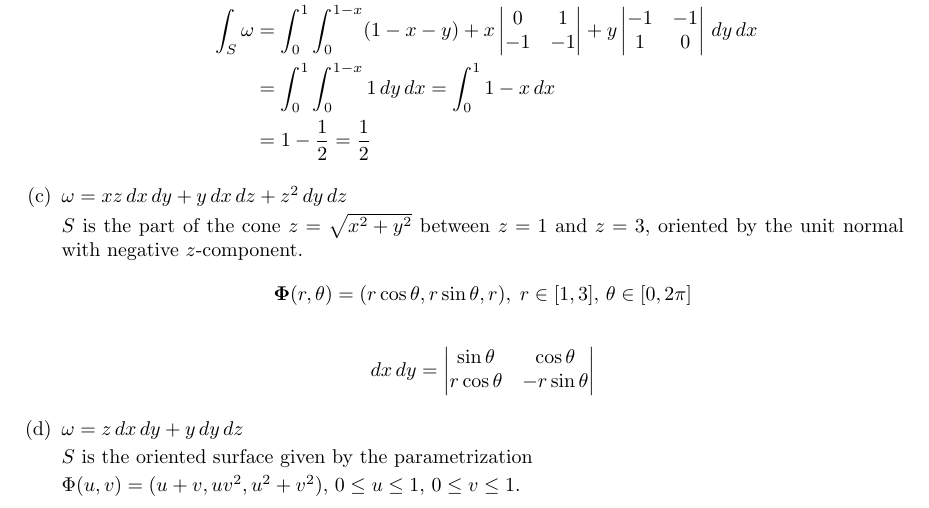
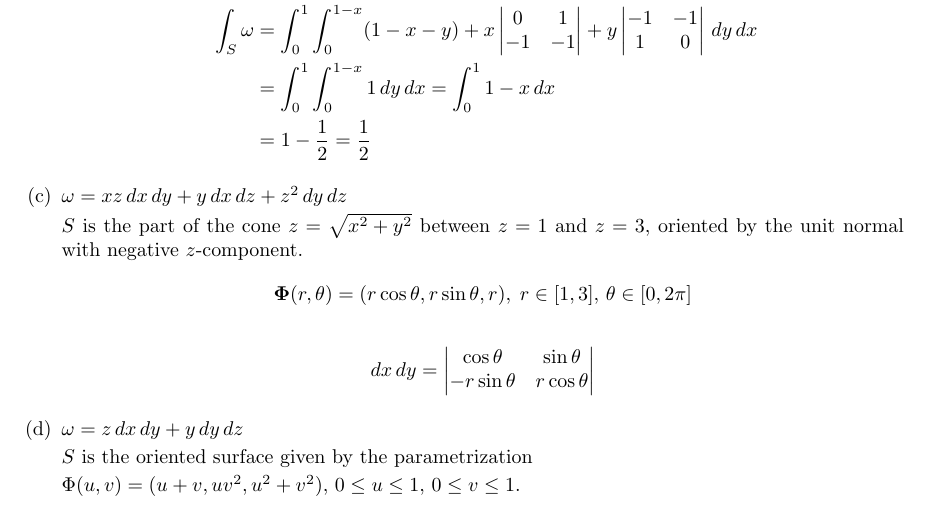
Before and after one commit to poonkeegan/school, a LaTeX document (matb42/a10.tex): part of page 6 of 11, cut so that both start at the same text. Compiled offline with pdfLaTeX.

Commit message:
Tue Mar 27 13:23:52 EDT 2018

```diff
--- a/matb42/a10.tex
+++ b/matb42/a10.tex
@@ -178,7 +178,7 @@ Apr 3rd 2018}
         $S$ is the part of the cone $z = \sqrt{x^2 + y^2}$ between $z=1$ and $z=3$,  oriented by the unit normal with negative $z$-component.
         \[ \boldsymbol \Phi (r, \theta) = (r\cos \theta, r\sin \theta, r) ,\; r \in [1,3] ,\, \theta \in [0,2\pi] \]
         \begin{align*}
-            dx\, dy = \begin{vmatrix} \sin \theta & \cos \theta \\ r\cos \theta & -r\sin \theta \end{vmatrix}
+            dx\, dy = \begin{vmatrix} \cos \theta & \sin \theta \\ -r\sin \theta & r\cos \theta \end{vmatrix}
         \end{align*}
 
         \item $\omega = z \, dx \, dy + y \, dy \, dz$
```
Also changed, not shown: matb42/a10.pdf.
